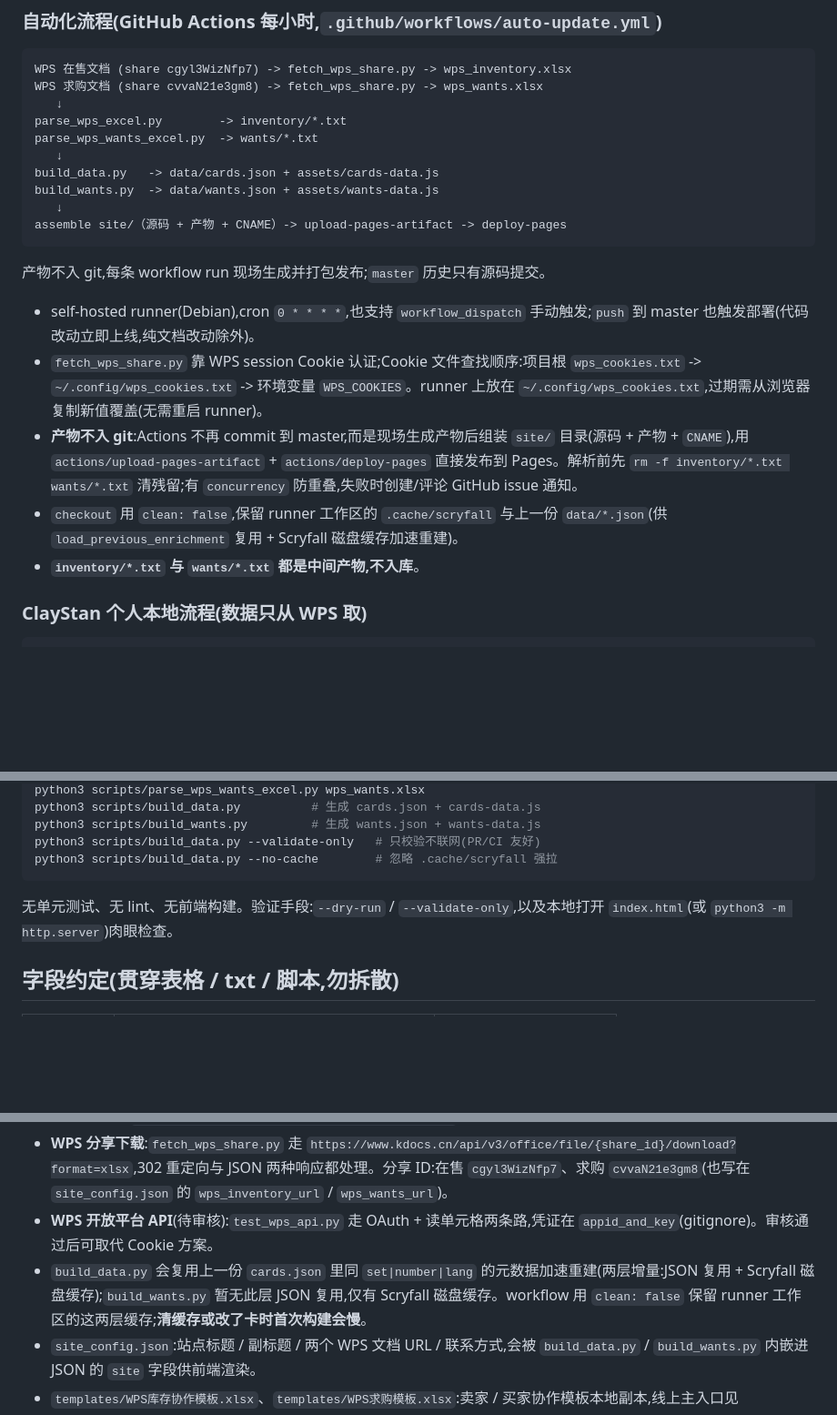
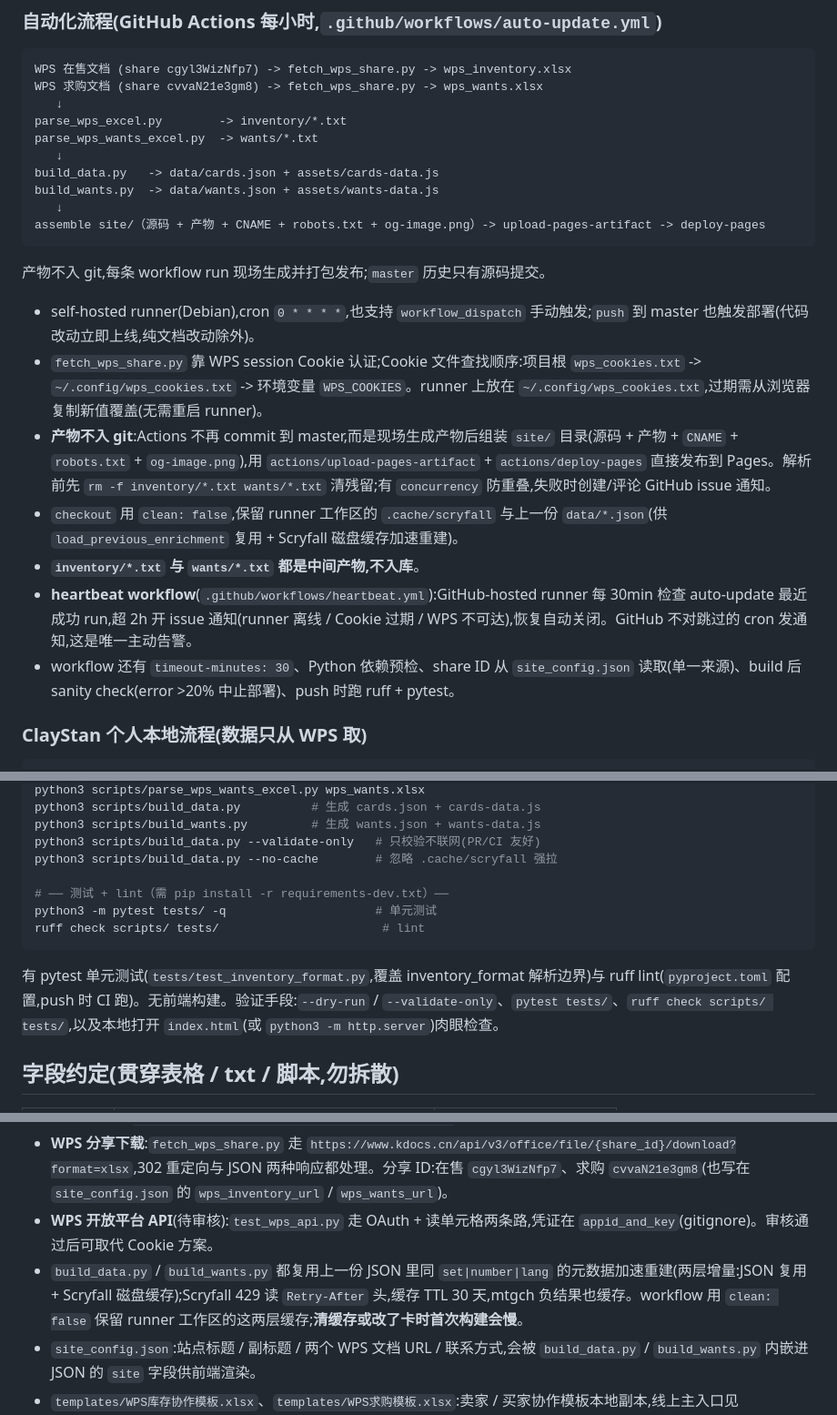
Before and after one commit to ClayStan404/mtg-showcase, a Markdown page: CLAUDE.md, 3 parts joined by grey strips. Shown at 91% size. Drawn GitHub-style; blank space fills up the shorter version.

````diff
--- a/CLAUDE.md
+++ b/CLAUDE.md
@@ -26,16 +26,18 @@ parse_wps_wants_excel.py  -> wants/*.txt
 build_data.py   -> data/cards.json + assets/cards-data.js
 build_wants.py  -> data/wants.json + assets/wants-data.js
    ↓
-assemble site/（源码 + 产物 + CNAME）-> upload-pages-artifact -> deploy-pages
+assemble site/（源码 + 产物 + CNAME + robots.txt + og-image.png）-> upload-pages-artifact -> deploy-pages
 ```
 
 产物不入 git,每条 workflow run 现场生成并打包发布;`master` 历史只有源码提交。
 
 - self-hosted runner(Debian),cron `0 * * * *`,也支持 `workflow_dispatch` 手动触发;`push` 到 master 也触发部署(代码改动立即上线,纯文档改动除外)。
 - `fetch_wps_share.py` 靠 WPS session Cookie 认证;Cookie 文件查找顺序:项目根 `wps_cookies.txt` -> `~/.config/wps_cookies.txt` -> 环境变量 `WPS_COOKIES`。runner 上放在 `~/.config/wps_cookies.txt`,过期需从浏览器复制新值覆盖(无需重启 runner)。
-- **产物不入 git**:Actions 不再 commit 到 master,而是现场生成产物后组装 `site/` 目录(源码 + 产物 + `CNAME`),用 `actions/upload-pages-artifact` + `actions/deploy-pages` 直接发布到 Pages。解析前先 `rm -f inventory/*.txt wants/*.txt` 清残留;有 `concurrency` 防重叠,失败时创建/评论 GitHub issue 通知。
+- **产物不入 git**:Actions 不再 commit 到 master,而是现场生成产物后组装 `site/` 目录(源码 + 产物 + `CNAME` + `robots.txt` + `og-image.png`),用 `actions/upload-pages-artifact` + `actions/deploy-pages` 直接发布到 Pages。解析前先 `rm -f inventory/*.txt wants/*.txt` 清残留;有 `concurrency` 防重叠,失败时创建/评论 GitHub issue 通知。
 - `checkout` 用 `clean: false`,保留 runner 工作区的 `.cache/scryfall` 与上一份 `data/*.json`(供 `load_previous_enrichment` 复用 + Scryfall 磁盘缓存加速重建)。
 - **`inventory/*.txt` 与 `wants/*.txt` 都是中间产物,不入库**。
+- **heartbeat workflow**(`.github/workflows/heartbeat.yml`):GitHub-hosted runner 每 30min 检查 auto-update 最近成功 run,超 2h 开 issue 通知(runner 离线 / Cookie 过期 / WPS 不可达),恢复自动关闭。GitHub 不对跳过的 cron 发通知,这是唯一主动告警。
+- workflow 还有 `timeout-minutes: 30`、Python 依赖预检、share ID 从 `site_config.json` 读取(单一来源)、build 后 sanity check(error >20% 中止部署)、push 时跑 ruff + pytest。
 
 ### ClayStan 个人本地流程(数据只从 WPS 取)
 
@@ -100,9 +102,13 @@ python3 scripts/build_data.py          # 生成 cards.json + cards-data.js
 python3 scripts/build_wants.py         # 生成 wants.json + wants-data.js
 python3 scripts/build_data.py --validate-only   # 只校验不联网(PR/CI 友好)
 python3 scripts/build_data.py --no-cache        # 忽略 .cache/scryfall 强拉
+
+# ── 测试 + lint（需 pip install -r requirements-dev.txt）──
+python3 -m pytest tests/ -q                     # 单元测试
+ruff check scripts/ tests/                       # lint
 ```
 
-无单元测试、无 lint、无前端构建。验证手段:`--dry-run` / `--validate-only`,以及本地打开 `index.html`(或 `python3 -m http.server`)肉眼检查。
+有 pytest 单元测试(`tests/test_inventory_format.py`,覆盖 inventory_format 解析边界)与 ruff lint(`pyproject.toml` 配置,push 时 CI 跑)。无前端构建。验证手段:`--dry-run` / `--validate-only`、`pytest tests/`、`ruff check scripts/ tests/`,以及本地打开 `index.html`(或 `python3 -m http.server`)肉眼检查。
 
 ## 字段约定(贯穿表格 / txt / 脚本,勿拆散)
 
@@ -126,7 +132,7 @@ python3 scripts/build_data.py --no-cache        # 忽略 .cache/scryfall 强拉
 - **mtgch API**:`https://mtgch.com/api/v1/card/{set}/{number}/`,仅取非中文卡中文名。
 - **WPS 分享下载**:`fetch_wps_share.py` 走 `https://www.kdocs.cn/api/v3/office/file/{share_id}/download?format=xlsx`,302 重定向与 JSON 两种响应都处理。分享 ID:在售 `cgyl3WizNfp7`、求购 `cvvaN21e3gm8`(也写在 `site_config.json` 的 `wps_inventory_url` / `wps_wants_url`)。
 - **WPS 开放平台 API**(待审核):`test_wps_api.py` 走 OAuth + 读单元格两条路,凭证在 `appid_and_key`(gitignore)。审核通过后可取代 Cookie 方案。
-- `build_data.py` 会复用上一份 `cards.json` 里同 `set|number|lang` 的元数据加速重建(两层增量:JSON 复用 + Scryfall 磁盘缓存);`build_wants.py` 暂无此层 JSON 复用,仅有 Scryfall 磁盘缓存。workflow 用 `clean: false` 保留 runner 工作区的这两层缓存;**清缓存或改了卡时首次构建会慢**。
+- `build_data.py` / `build_wants.py` 都复用上一份 JSON 里同 `set|number|lang` 的元数据加速重建(两层增量:JSON 复用 + Scryfall 磁盘缓存);Scryfall 429 读 `Retry-After` 头,缓存 TTL 30 天,mtgch 负结果也缓存。workflow 用 `clean: false` 保留 runner 工作区的这两层缓存;**清缓存或改了卡时首次构建会慢**。
 - `site_config.json`:站点标题 / 副标题 / 两个 WPS 文档 URL / 联系方式,会被 `build_data.py` / `build_wants.py` 内嵌进 JSON 的 `site` 字段供前端渲染。
 - `templates/WPS库存协作模板.xlsx`、`templates/WPS求购模板.xlsx`:卖家 / 买家协作模板本地副本,线上主入口见 `site_config.json`。
 
````
Also changed, not shown: other parts of CLAUDE.md (+2 -2 lines), QWEN.md (+11 -4 lines).
